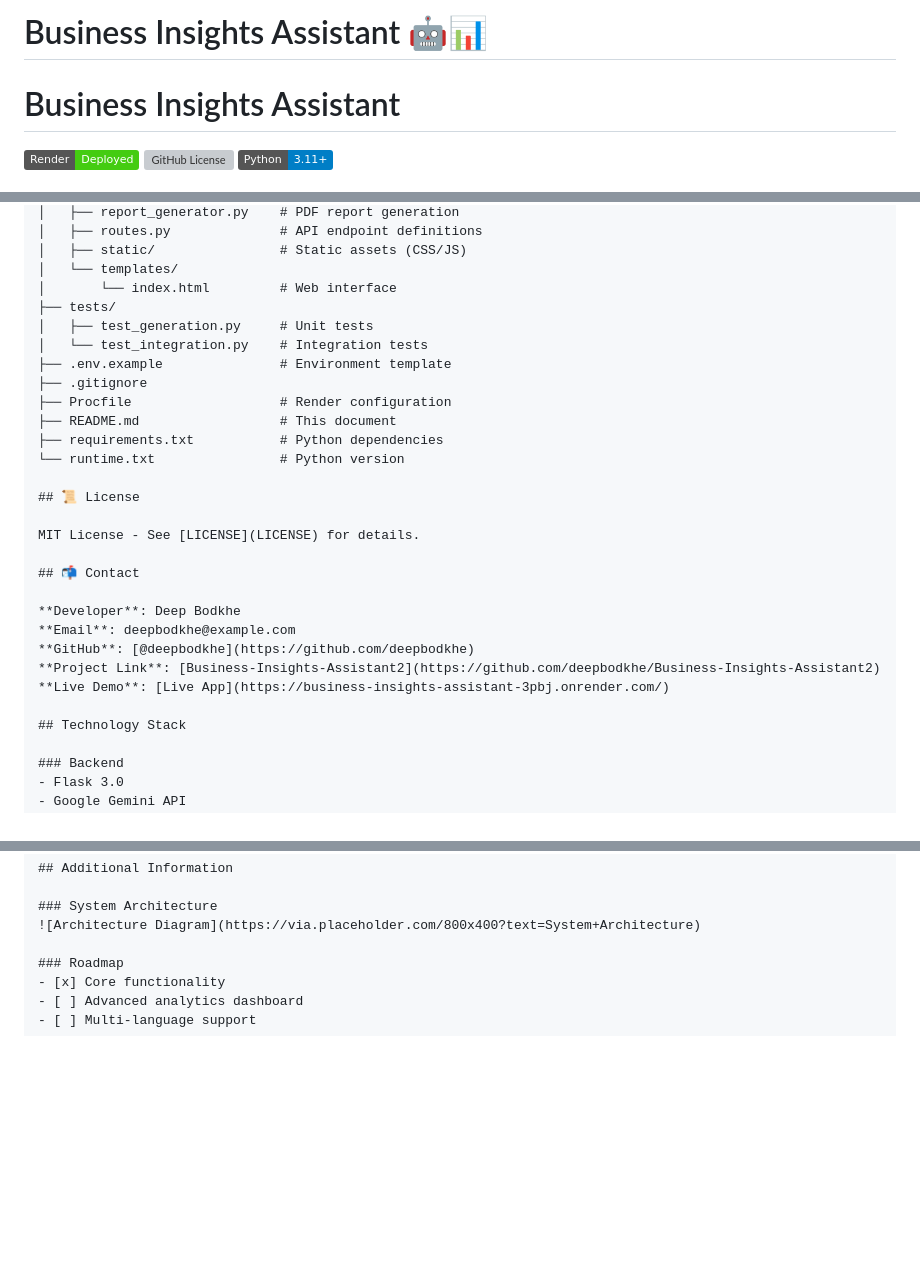
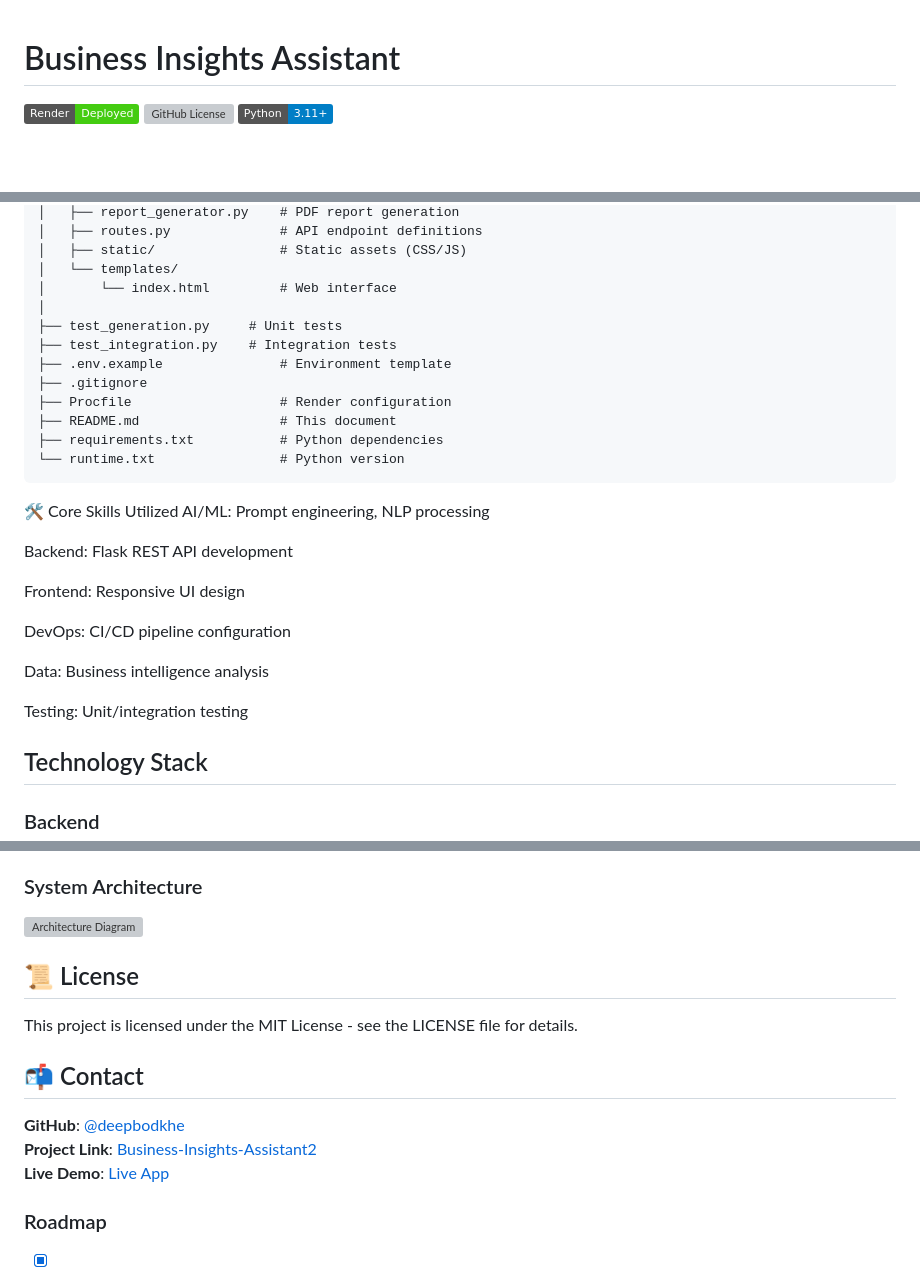
Before and after one commit to deepbodkhe/Business-Insights-Assistant2, a Markdown page: README.md, 3 parts joined by grey strips. Drawn GitHub-style; badges without logos; blank space fills up the shorter version; grey boxes are pictures that could not be loaded.

````diff
--- a/README.md
+++ b/README.md
@@ -1,4 +1,3 @@
-# Business Insights Assistant 🤖📊
 # Business Insights Assistant
 
 [![Render Deployment](https://img.shields.io/badge/Render-Deployed-success)](https://business-insights-assistant-3pbj.onrender.com/)
@@ -58,28 +57,30 @@ Business-Insights-Assistant2/
 │   ├── static/                # Static assets (CSS/JS)
 │   └── templates/
 │       └── index.html         # Web interface
-├── tests/
-│   ├── test_generation.py     # Unit tests
-│   └── test_integration.py    # Integration tests
+│
+├── test_generation.py     # Unit tests
+├── test_integration.py    # Integration tests
 ├── .env.example               # Environment template
 ├── .gitignore
 ├── Procfile                   # Render configuration
 ├── README.md                  # This document
 ├── requirements.txt           # Python dependencies
 └── runtime.txt                # Python version
+```
 
-## 📜 License
 
-MIT License - See [LICENSE](LICENSE) for details.
+🛠 Core Skills Utilized
+AI/ML: Prompt engineering, NLP processing
 
-## 📬 Contact
+Backend: Flask REST API development
 
-**Developer**: Deep Bodkhe
-**Email**: deepbodkhe@example.com
-**GitHub**: [@deepbodkhe](https://github.com/deepbodkhe)
-**Project Link**: [Business-Insights-Assistant2](https://github.com/deepbodkhe/Business-Insights-Assistant2)
-**Live Demo**: [Live App](https://business-insights-assistant-3pbj.onrender.com/)
+Frontend: Responsive UI design
 
+DevOps: CI/CD pipeline configuration
+
+Data: Business intelligence analysis
+
+Testing: Unit/integration testing
 ## Technology Stack
 
 ### Backend
@@ -104,6 +105,14 @@ MIT License - See [LICENSE](LICENSE) for details.
 ### System Architecture
 ![Architecture Diagram](https://via.placeholder.com/800x400?text=System+Architecture)
 
+## 📜 License
+This project is licensed under the MIT License - see the LICENSE file for details.
+
+## 📬 Contact
+**GitHub**: [@deepbodkhe](https://github.com/deepbodkhe)
+**Project Link**: [Business-Insights-Assistant2](https://github.com/deepbodkhe/Business-Insights-Assistant2)
+**Live Demo**: [Live App](https://business-insights-assistant-3pbj.onrender.com/)
+
 ### Roadmap
 - [x] Core functionality
 - [ ] Advanced analytics dashboard
````
